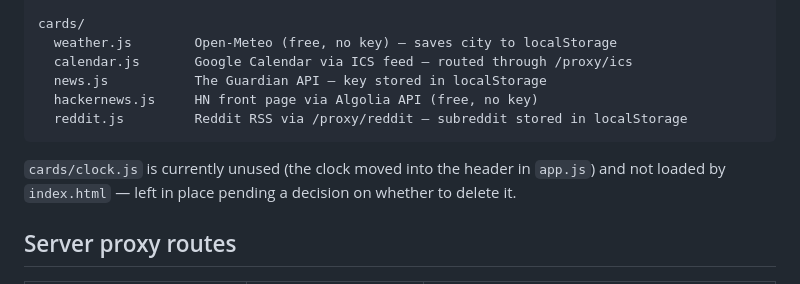
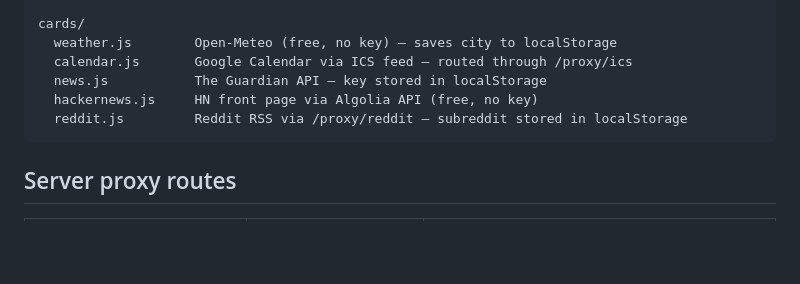
Before and after one commit to harkadya/BrowserDashboard, a Markdown page: CLAUDE.md, the part around the change. Rendered like a GitHub page; blank space fills up the shorter version.

Commit message:
Remove unused clock card implementation from documentation

````diff
--- a/CLAUDE.md
+++ b/CLAUDE.md
@@ -95,10 +95,6 @@ cards/
   reddit.js         Reddit RSS via /proxy/reddit — subreddit stored in localStorage
 ```
 
-`cards/clock.js` is currently unused (the clock moved into the header in
-`app.js`) and not loaded by `index.html` — left in place pending a decision
-on whether to delete it.
-
 ## Server proxy routes
 
 | Route | Purpose | Why proxied |
````
